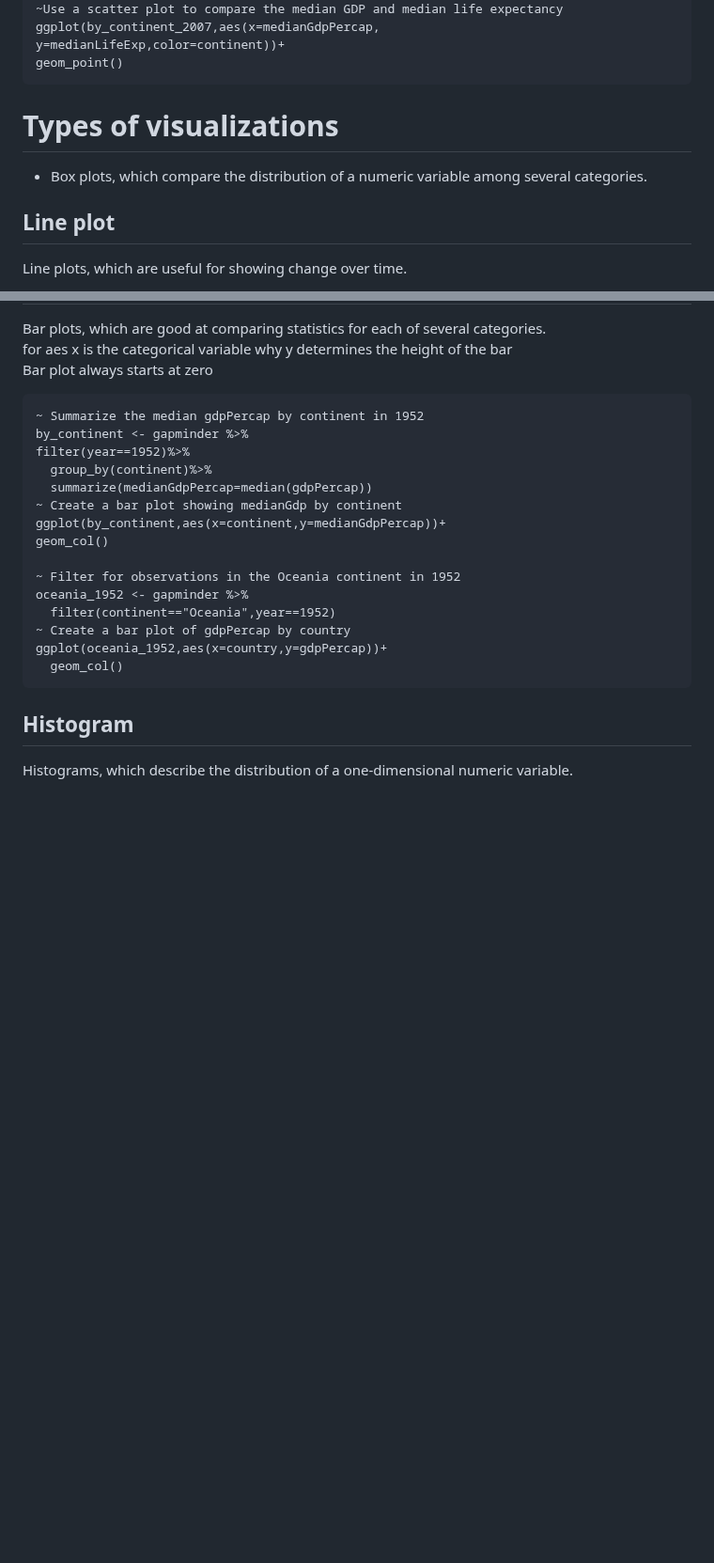
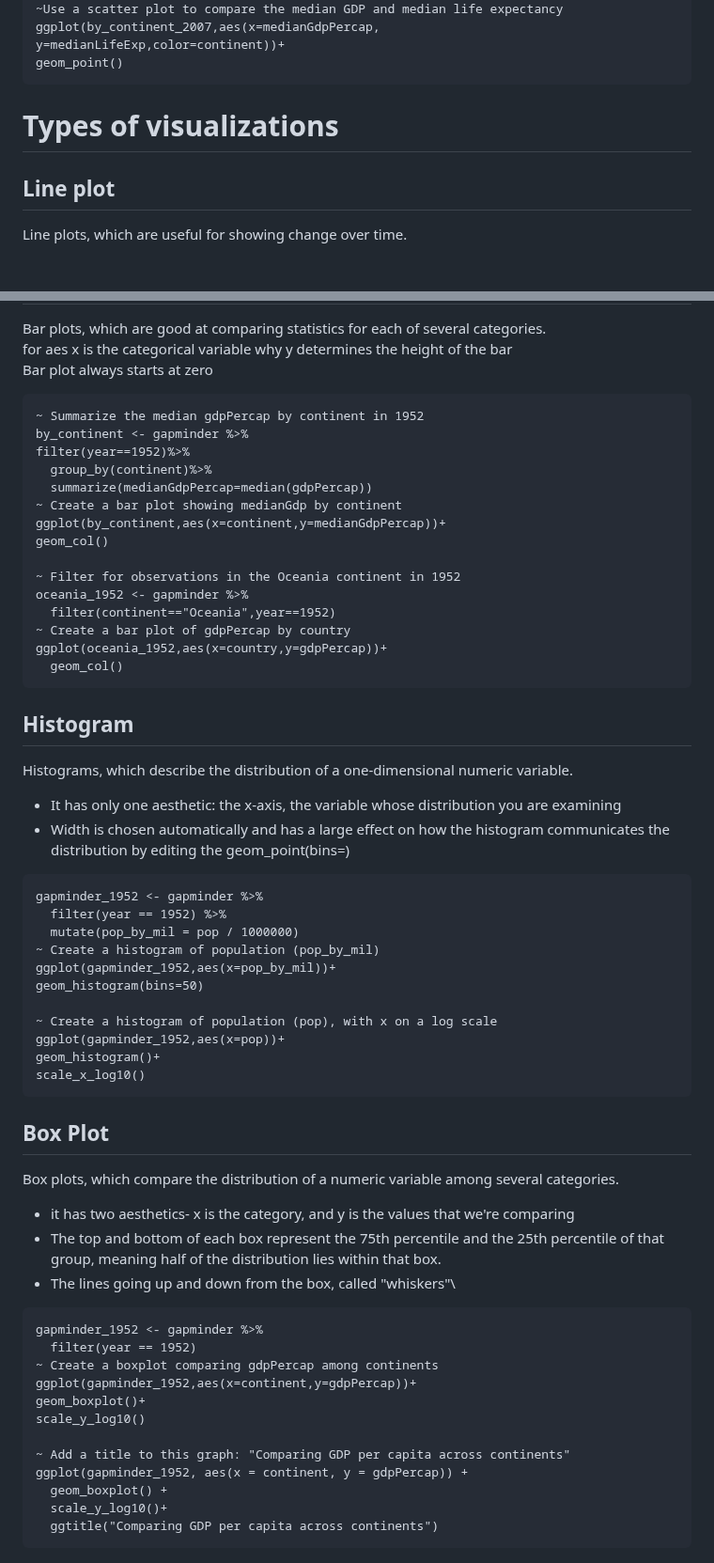
Before and after one commit to theadewole/My_R_Note, a Markdown page: Datacamp/Data Wrangling.md, 2 parts joined by grey strips. Shown at 94% size. GitHub-like rendering; blank space fills up the shorter version.

````diff
--- a/Datacamp/Data Wrangling.md
+++ b/Datacamp/Data Wrangling.md
@@ -236,7 +236,6 @@ y=medianLifeExp,color=continent))+
 geom_point()
 ```
 # Types of visualizations
-- Box plots, which compare the distribution of a numeric variable among several categories.
 ## Line plot
 Line plots, which are useful for showing change over time.
 ```
@@ -281,3 +280,37 @@ ggplot(oceania_1952,aes(x=country,y=gdpPercap))+
 ```
 ## Histogram
 Histograms, which describe the distribution of a one-dimensional numeric variable.
+- It has only one aesthetic: the x-axis, the variable whose distribution you are examining
+- Width is chosen automatically and has a large effect on how the histogram communicates the distribution by editing the geom_point(bins=)
+```
+gapminder_1952 <- gapminder %>%
+  filter(year == 1952) %>%
+  mutate(pop_by_mil = pop / 1000000)
+~ Create a histogram of population (pop_by_mil)
+ggplot(gapminder_1952,aes(x=pop_by_mil))+
+geom_histogram(bins=50)
+
+~ Create a histogram of population (pop), with x on a log scale
+ggplot(gapminder_1952,aes(x=pop))+
+geom_histogram()+
+scale_x_log10()
+```
+## Box Plot
+Box plots, which compare the distribution of a numeric variable among several categories.
+- it has two aesthetics- x is the category, and y is the values that we're comparing
+- The top and bottom of each box represent the 75th percentile and the 25th percentile of that group, meaning half of the distribution lies within that box.
+- The lines going up and down from the box, called "whiskers"\
+```
+gapminder_1952 <- gapminder %>%
+  filter(year == 1952)
+~ Create a boxplot comparing gdpPercap among continents
+ggplot(gapminder_1952,aes(x=continent,y=gdpPercap))+
+geom_boxplot()+
+scale_y_log10()
+
+~ Add a title to this graph: "Comparing GDP per capita across continents"
+ggplot(gapminder_1952, aes(x = continent, y = gdpPercap)) +
+  geom_boxplot() +
+  scale_y_log10()+
+  ggtitle("Comparing GDP per capita across continents")
+```
````
